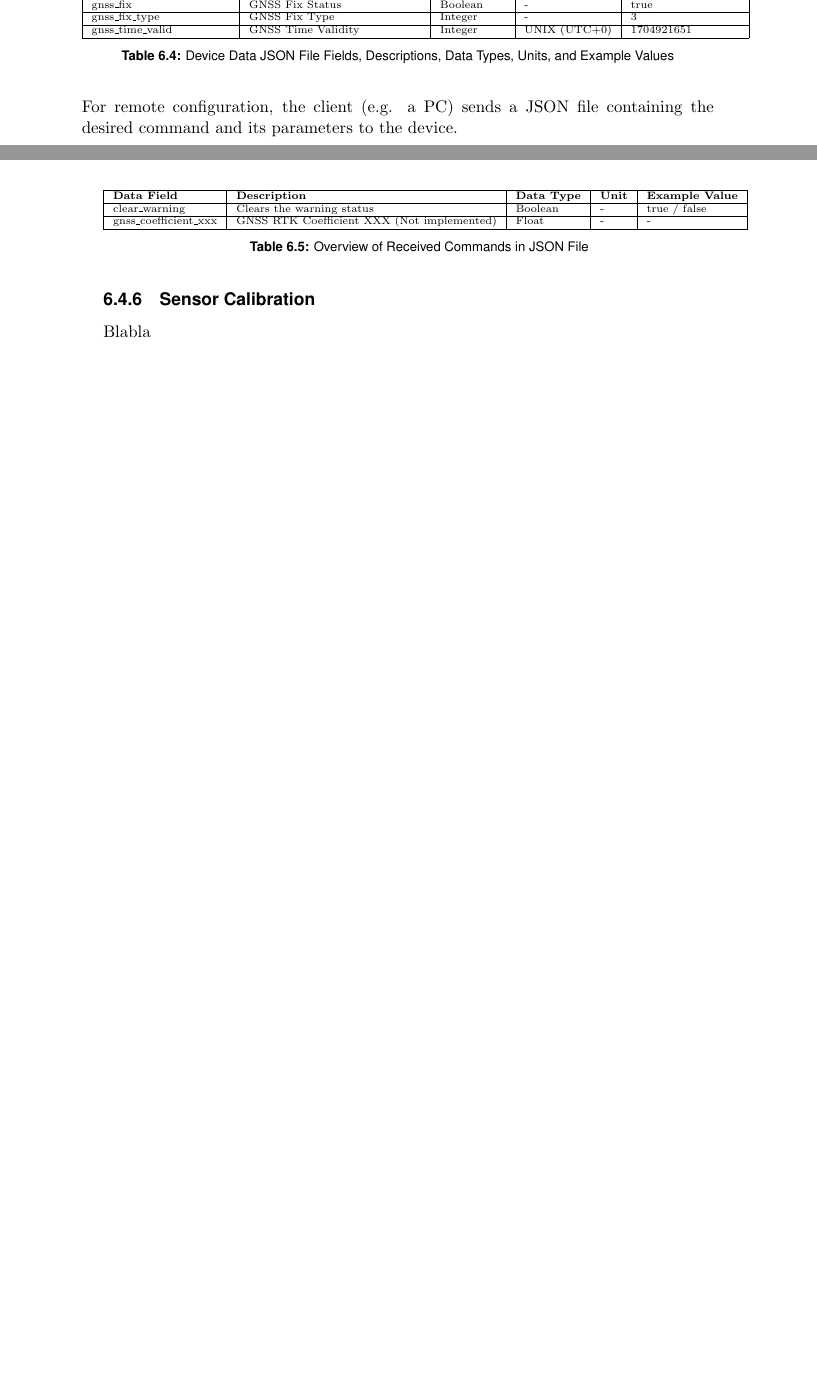
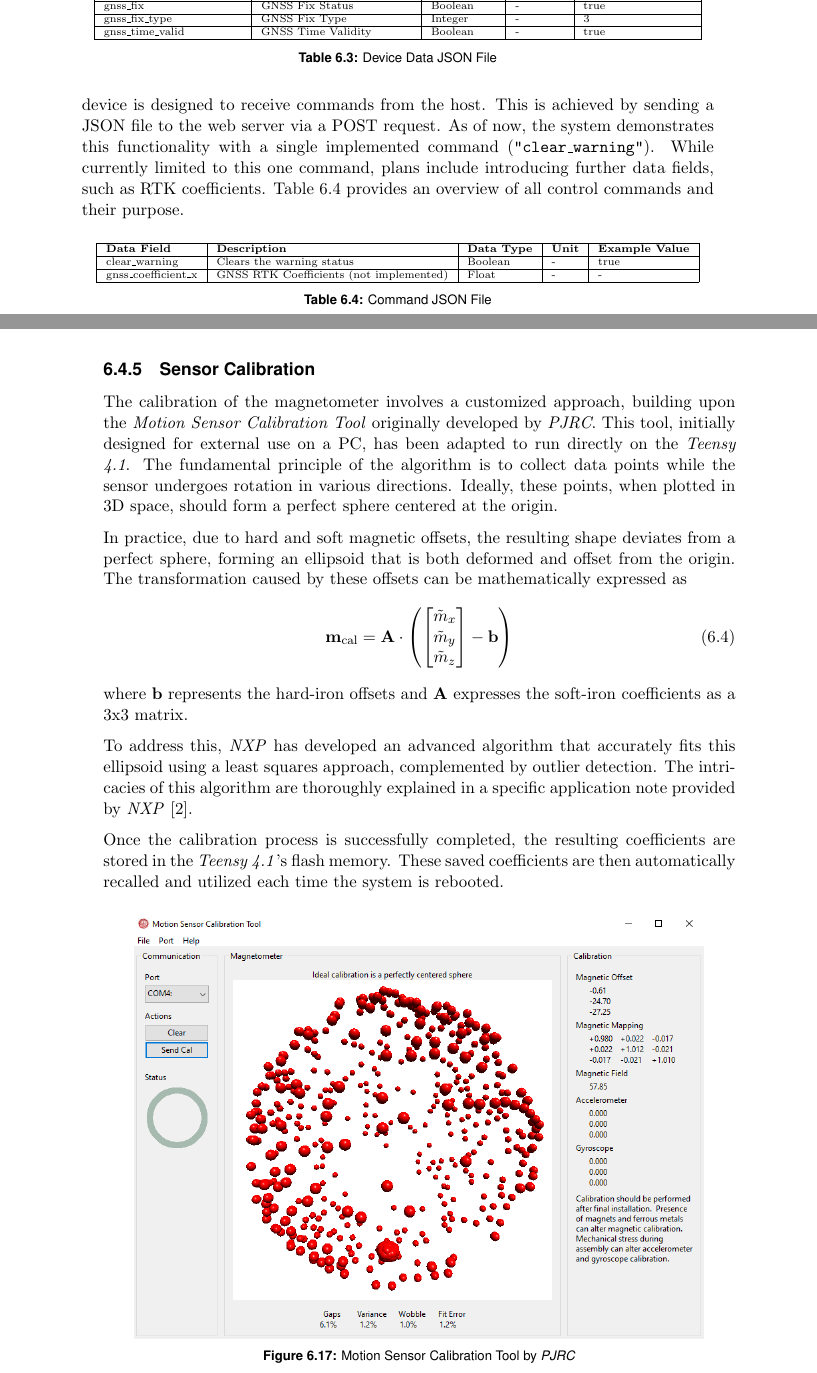
Before and after one commit to PA-OST-2023/heron-documentation, a LaTeX thesis (PA_Project_Heron.tex, which reads sections/6_design_final.tex): two parts of pages 68 and 69 of 83 before the commit and two parts of pages 68 and 69 of 85 after it, joined at a grey line, cut so that both start at the same text, the shorter picture padded with empty space. Compiled offline with pdfLaTeX.

Commit message:
Finished firmware section in final design

```diff
--- a/sections/6_design_final.tex
+++ b/sections/6_design_final.tex
@@ -511,3 +549,54 @@ It can clearly be seen that the \acrshort{pll} output is approaching the interpo
+		gnss\_satelite\_count       & GNSS Satellite Count        & Integer            & -             & 8                            \\ \hline
+		gnss\_fix                   & GNSS Fix Status             & Boolean            & -             & true                         \\ \hline
+		gnss\_fix\_type             & GNSS Fix Type               & Integer            & -             & 3                            \\ \hline
+		gnss\_time\_valid           & GNSS Time Validity          & Boolean            & -             & true                         \\ \hline
+	\end{tabular}
+	\caption{Device Data JSON File}
+	\label{table:device_data_types}
+\end{table}
+In addition to providing system information, the device is designed to receive commands from the host.
+This is achieved by sending a \acrshort{json} file to the web server via a POST request.
+As of now, the system demonstrates this functionality with a single implemented command (\texttt{"clear\_warning"}).
+While currently limited to this one command, plans include introducing further data fields, such as \acrshort{rtk} coefficients.
+Table \ref{tab:received_commands} provides an overview of all control commands and their purpose.
+\begin{table}[h!]
+	\centering
+	\tiny
+	\begin{tabular}{|l|l|l|l|l|}
+		\hline
+		\textbf{Data Field}  & \textbf{Description}                    & \textbf{Data Type} & \textbf{Unit} & \textbf{Example Value} \\ \hline
+		clear\_warning       & Clears the warning status               & Boolean            & -             & true                   \\ \hline
+		gnss\_coefficient\_x & GNSS RTK Coefficients (not implemented) & Float              & -             & -                      \\ \hline
+	\end{tabular}
+	\caption{Command JSON File}
+	\label{tab:received_commands}
+\end{table}
+
+\newpage
+\subsection{Sensor Calibration} \label{sec:sensor_calibration}
+The calibration of the magnetometer involves a customized approach, building upon the \textit{Motion Sensor Calibration Tool} originally developed by \textit{PJRC}.
+This tool, initially designed for external use on a \acrshort{pc}, has been adapted to run directly on the \textit{Teensy 4.1}.
+The fundamental principle of the algorithm is to collect data points while the sensor undergoes rotation in various directions.
+Ideally, these points, when plotted in 3D space, should form a perfect sphere centered at the origin.
+
+In practice, due to hard and soft magnetic offsets, the resulting shape deviates from a perfect sphere,
+forming an ellipsoid that is both deformed and offset from the origin.
+The transformation caused by these offsets can be mathematically expressed as
+\begin{equation}
+	\mathbf{m}_\text{cal} = \mathbf{A} \cdot \left( \begin{bmatrix} \tilde{m}_x \\ \tilde{m}_y \\ \tilde{m}_z \end{bmatrix} - \mathbf{b} \right)
+\end{equation}
+where $\mathbf{b}$ represents the hard-iron offsets and $\mathbf{A}$ expresses the soft-iron coefficients as a 3x3 matrix.
+
+To address this, \textit{NXP} has developed an advanced algorithm that accurately fits this ellipsoid using a least squares approach, complemented by outlier detection.
+The intricacies of this algorithm are thoroughly explained in a specific application note provided by \textit{NXP} \cite{compass_calibration}.
+
+Once the calibration process is successfully completed, the resulting coefficients are stored in the \textit{Teensy 4.1}'s flash memory.
+These saved coefficients are then automatically recalled and utilized each time the system is rebooted.
+\begin{figure}[h!]
+	\centering
+	\includegraphics[width=0.9\textwidth]{images/6_design_final/sensor_calibration.png}
+	\caption{Motion Sensor Calibration Tool by \textit{PJRC}}
+	\label{fig:sensor_calibration_tool}
 \end{figure}
 
 \newpage
@@ -568,26 +626,0 @@ Blabla
-		gnss\_satelite\_count       & GNSS Satellite Count          & Integer            & -             & 8                            \\ \hline
-		gnss\_fix                   & GNSS Fix Status               & Boolean            & -             & true                         \\ \hline
-		gnss\_fix\_type             & GNSS Fix Type                 & Integer            & -             & 3                            \\ \hline
-		gnss\_time\_valid           & GNSS Time Validity            & Integer            & UNIX (UTC+0)  & 1704921651                   \\ \hline
-	\end{tabular}
-	\caption{Device Data JSON File Fields, Descriptions, Data Types, Units, and Example Values}
-	\label{table:device_data_types}
-\end{table}
-
-For remote configuration, the client (e.g. a PC) sends a JSON file containing the desired command and its parameters to the device.
-
-\begin{table}[h!]
-	\tiny
-	\centering
-	\begin{tabular}{|l|l|l|l|l|}
-		\hline
-		\textbf{Data Field}    & \textbf{Description}                       & \textbf{Data Type} & \textbf{Unit} & \textbf{Example Value} \\ \hline
-		clear\_warning         & Clears the warning status                  & Boolean            & -             & true / false           \\ \hline
-		gnss\_coefficient\_xxx & GNSS RTK Coefficient XXX (Not implemented) & Float              & -             & -                      \\ \hline
-	\end{tabular}
-	\caption{Overview of Received Commands in JSON File}
-	\label{tab:received_commands}
-\end{table}
-
-\subsection{Sensor Calibration} \label{sec:sensor_calibration}
-Blabla
@@ -600,2 +627 @@ It is based on the LVGL framework.
-\newpage
 \subsection{GUI Pages}
```
Also changed, not shown: sections/acro.tex (+0 -1 lines), sections/bibliography.bib (+7 -1 lines), images/6_design_final/sensor_calibration.png (added), sections/6_design_final.tex (106 more changed lines).
